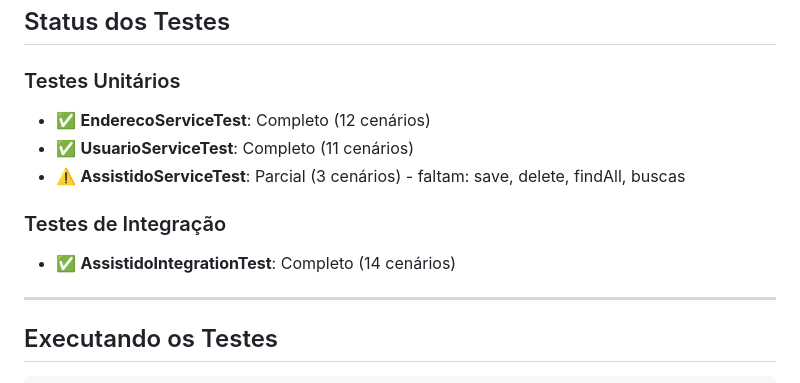
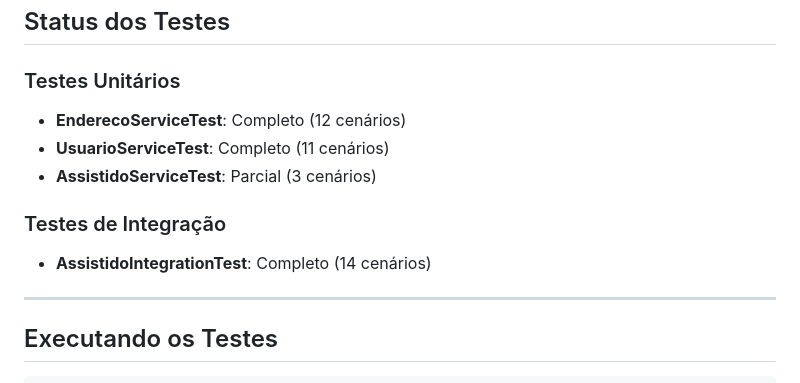
Before and after one commit to AlynneAyumi/AWAY, a Markdown page: ESTRATEGIA-TESTES.md, the part around the change. GitHub-like rendering.

Commit message:
documentacao das estrategias de teste --cantu

```diff
--- a/ESTRATEGIA-TESTES.md
+++ b/ESTRATEGIA-TESTES.md
@@ -157,12 +157,12 @@ spring.jpa.database-platform=org.hibernate.dialect.H2Dialect
 ## Status dos Testes
 
 ### Testes Unitários
-- ✅ **EnderecoServiceTest**: Completo (12 cenários)
-- ✅ **UsuarioServiceTest**: Completo (11 cenários)
-- ⚠️ **AssistidoServiceTest**: Parcial (3 cenários) - faltam: save, delete, findAll, buscas
+- **EnderecoServiceTest**: Completo (12 cenários)
+- **UsuarioServiceTest**: Completo (11 cenários)
+- **AssistidoServiceTest**: Parcial (3 cenários)
 
 ### Testes de Integração
-- ✅ **AssistidoIntegrationTest**: Completo (14 cenários)
+- **AssistidoIntegrationTest**: Completo (14 cenários)
 
 ---
 
```
